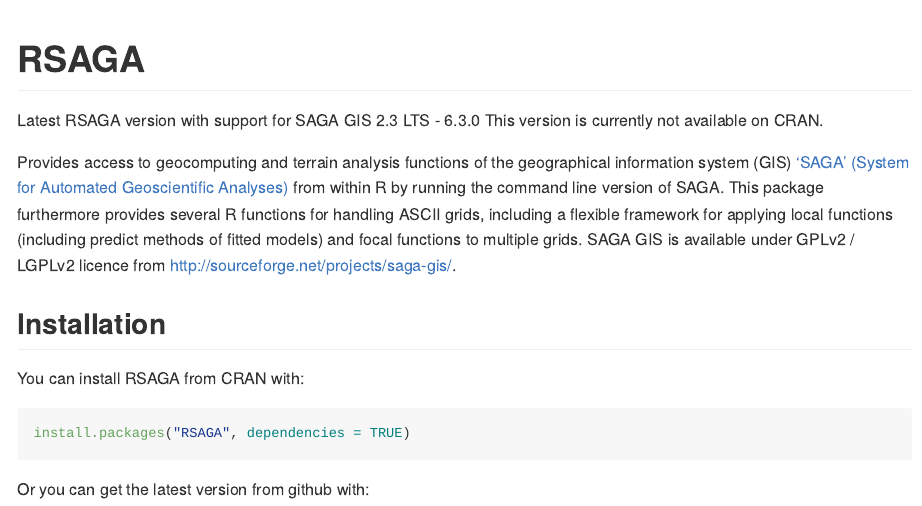
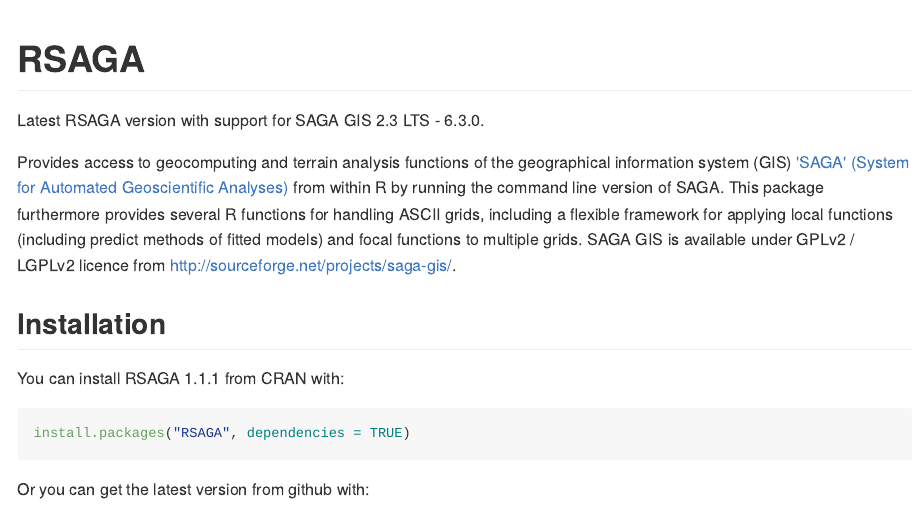
Before and after one commit to r-spatial/RSAGA, an R Markdown document (README.Rmd): the page in a window 1100 px wide, from its top. The pictures show the output file README.md that the author committed with the source, drawn offline in the style of GitHub; badge pictures from the web are left out.

Commit message:
Update documentation

````diff
--- a/README.Rmd
+++ b/README.Rmd
@@ -16,7 +16,7 @@
 
 [![Travis build status](https://travis-ci.org/r-spatial/RSAGA.svg?branch=master)](https://travis-ci.org/r-spatial/RSAGA)
 
-Latest RSAGA version with support for SAGA GIS 2.3 LTS - 6.3.0 This version is currently not available on CRAN.
+Latest RSAGA version with support for SAGA GIS 2.3 LTS - 6.3.0.
 
 Provides access to geocomputing and terrain analysis
 functions of the geographical information system (GIS) ['SAGA' (System for
@@ -29,7 +29,7 @@
 
 ## Installation
 
-You can install RSAGA from CRAN with:
+You can install RSAGA 1.1.1 from CRAN with:
 
 ```{r cran-installation, eval=FALSE}
 install.packages("RSAGA", dependencies = TRUE)
````
Also changed, not shown: cran-comments.md (+2 -2 lines), README.md.
